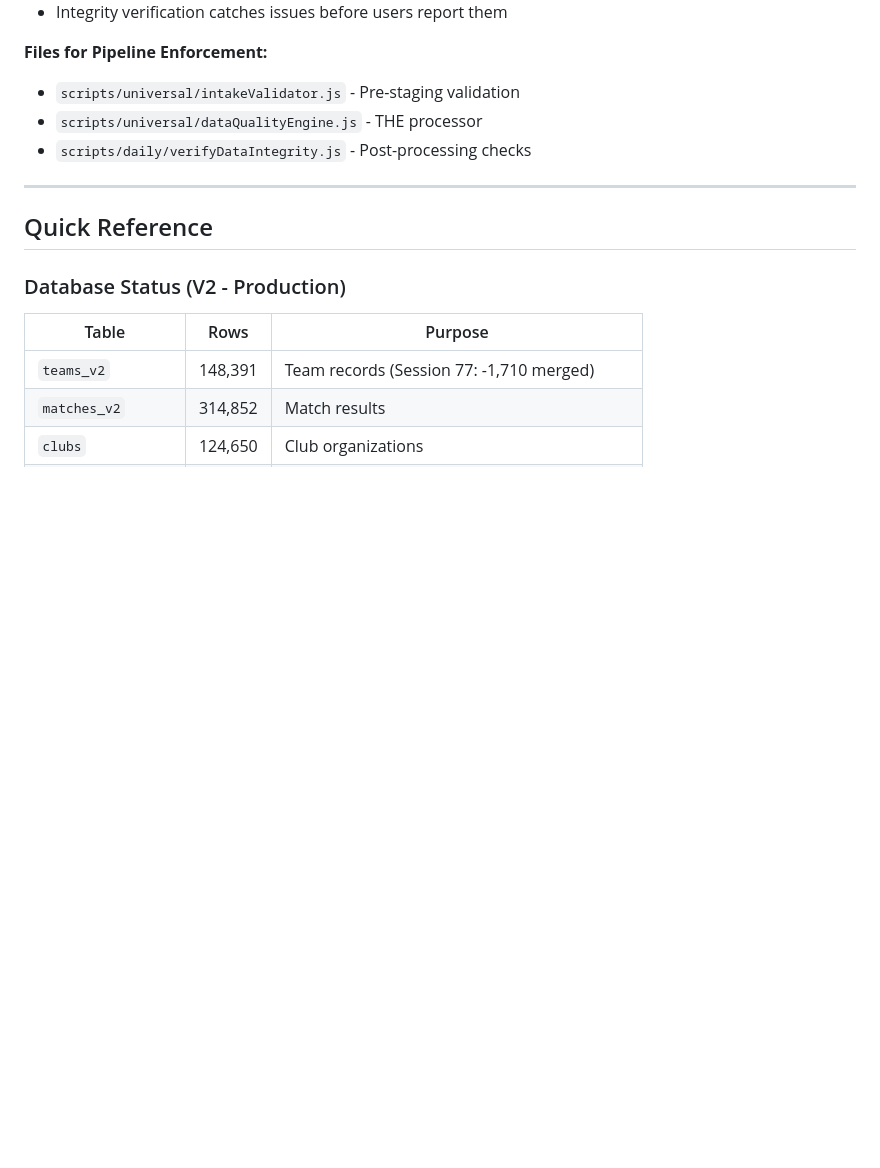
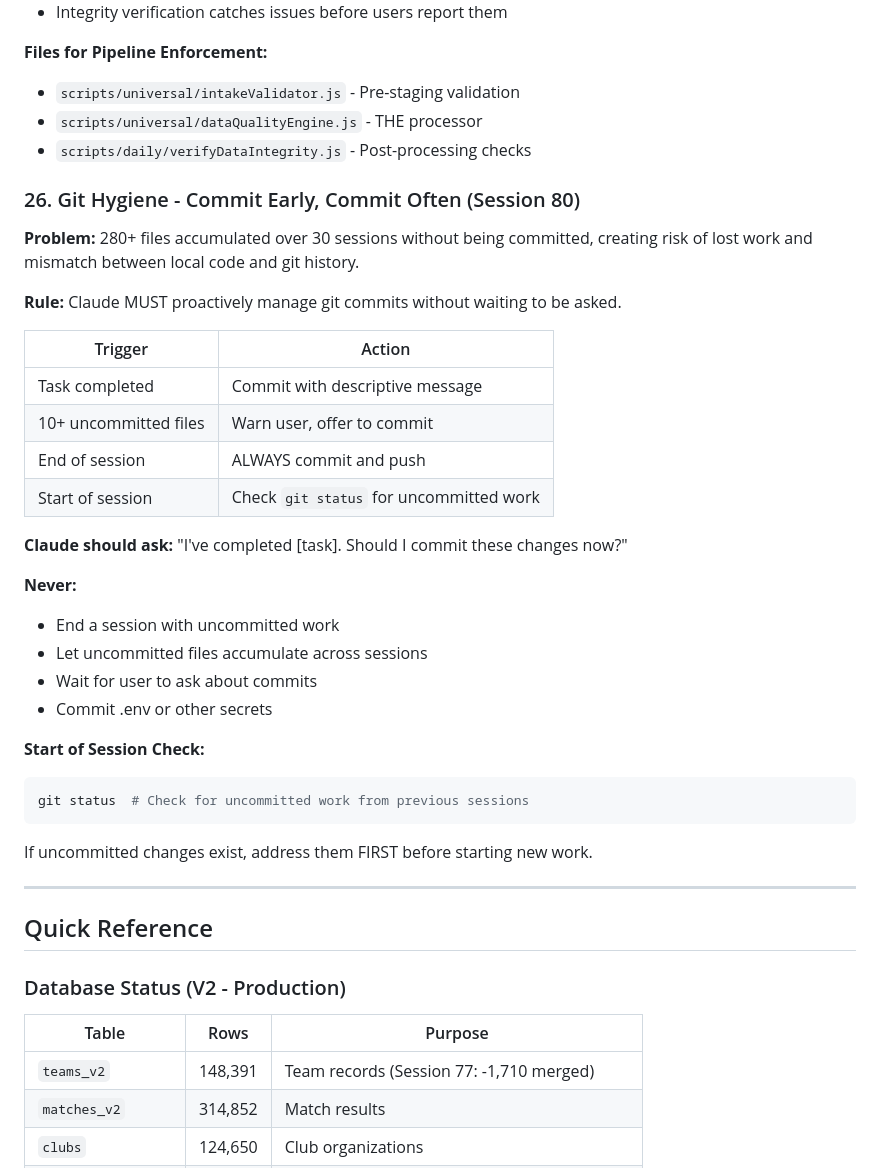
Before and after one commit to MGMAppDev/soccerview, a Markdown page: CLAUDE.md, the part around the change. Drawn GitHub-style; blank space fills up the shorter version.

````diff
--- a/CLAUDE.md
+++ b/CLAUDE.md
@@ -698,6 +698,34 @@ The GotSport rankings scraper wrote directly to teams_v2, bypassing:
 - `scripts/universal/dataQualityEngine.js` - THE processor
 - `scripts/daily/verifyDataIntegrity.js` - Post-processing checks
 
+### 26. Git Hygiene - Commit Early, Commit Often (Session 80)
+
+**Problem:** 280+ files accumulated over 30 sessions without being committed, creating risk of lost work and mismatch between local code and git history.
+
+**Rule:** Claude MUST proactively manage git commits without waiting to be asked.
+
+| Trigger | Action |
+|---------|--------|
+| Task completed | Commit with descriptive message |
+| 10+ uncommitted files | Warn user, offer to commit |
+| End of session | ALWAYS commit and push |
+| Start of session | Check `git status` for uncommitted work |
+
+**Claude should ask:** "I've completed [task]. Should I commit these changes now?"
+
+**Never:**
+- End a session with uncommitted work
+- Let uncommitted files accumulate across sessions
+- Wait for user to ask about commits
+- Commit .env or other secrets
+
+**Start of Session Check:**
+```bash
+git status  # Check for uncommitted work from previous sessions
+```
+
+If uncommitted changes exist, address them FIRST before starting new work.
+
 ---
 
 ## Quick Reference
````
Also changed, not shown: docs/1.1-GUARDRAILS_v2.md (+49 -0 lines).
